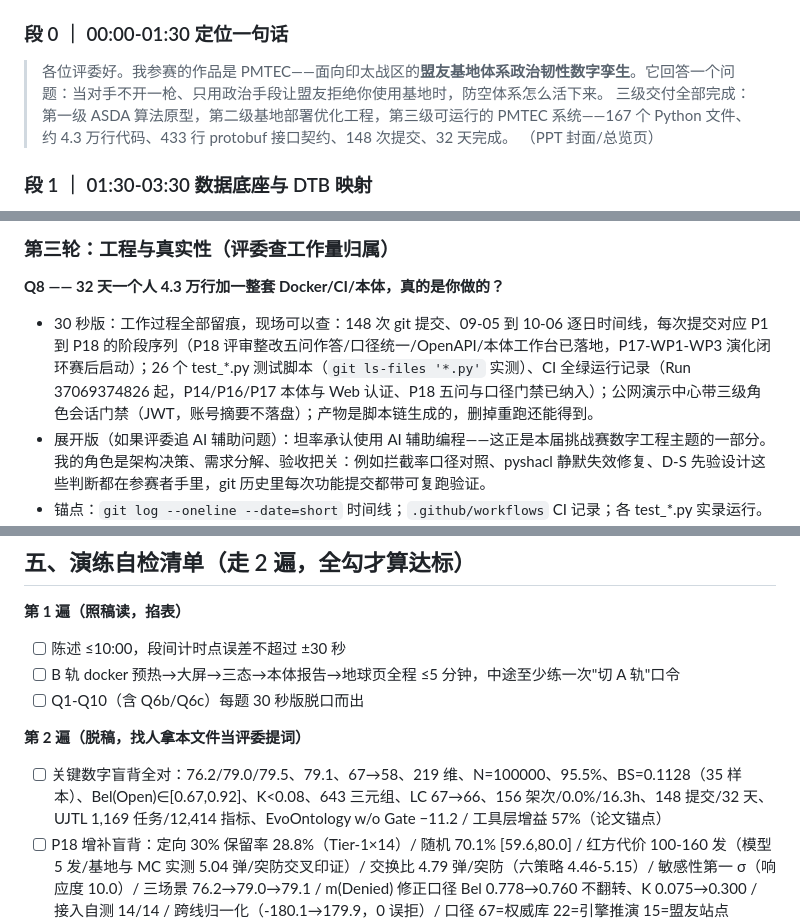
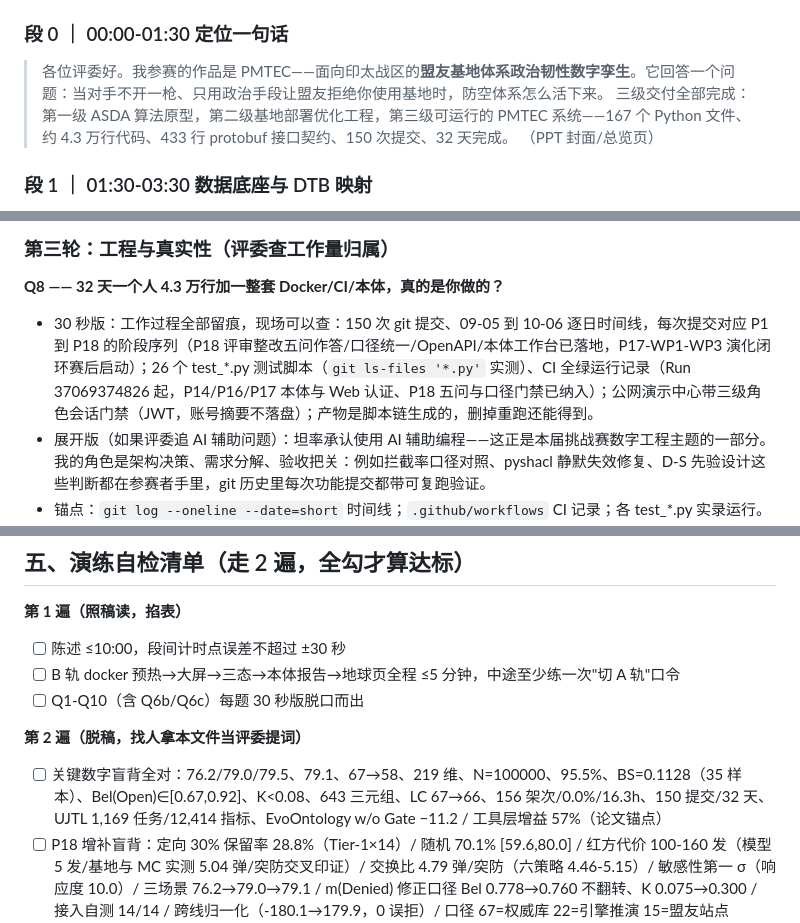
Before and after one commit to yigenfeng0707-netizen/pmtec-dtc2026, a Markdown page: 答辩演练脚本-DTC2026.md, 3 parts joined by grey strips. GitHub-like rendering.

Commit message:
docs: 口径复核修正 — 包文件终值 375→377(视频提交+2 在基数外, 以 _pkg_check 实测为准), 提交终值 148→150; 演练脚本同步

```diff
--- a/答辩演练脚本-DTC2026.md
+++ b/答辩演练脚本-DTC2026.md
@@ -14,7 +14,7 @@
 ### 段 0 ｜ 00:00-01:30 定位一句话
 
 > 各位评委好。我参赛的作品是 PMTEC——面向印太战区的**盟友基地体系政治韧性数字孪生**。它回答一个问题：当对手不开一枪、只用政治手段让盟友拒绝你使用基地时，防空体系怎么活下来。
-> 三级交付全部完成：第一级 ASDA 算法原型，第二级基地部署优化工程，第三级可运行的 PMTEC 系统——167 个 Python 文件、约 4.3 万行代码、433 行 protobuf 接口契约、148 次提交、32 天完成。
+> 三级交付全部完成：第一级 ASDA 算法原型，第二级基地部署优化工程，第三级可运行的 PMTEC 系统——167 个 Python 文件、约 4.3 万行代码、433 行 protobuf 接口契约、150 次提交、32 天完成。
 > （PPT 封面/总览页）
 
 ### 段 1 ｜ 01:30-03:30 数据底座与 DTB 映射
@@ -140,7 +140,7 @@
 ### 第三轮：工程与真实性（评委查工作量归属）
 
 **Q8 —— 32 天一个人 4.3 万行加一整套 Docker/CI/本体，真的是你做的？**
-- 30 秒版：工作过程全部留痕，现场可以查：148 次 git 提交、09-05 到 10-06 逐日时间线，每次提交对应 P1 到 P18 的阶段序列（P18 评审整改五问作答/口径统一/OpenAPI/本体工作台已落地，P17-WP1-WP3 演化闭环赛后启动）；26 个 test_*.py 测试脚本（`git ls-files '*.py'` 实测）、CI 全绿运行记录（Run 37069374826 起，P14/P16/P17 本体与 Web 认证、P18 五问与口径门禁已纳入）；公网演示中心带三级角色会话门禁（JWT，账号摘要不落盘）；产物是脚本链生成的，删掉重跑还能得到。
+- 30 秒版：工作过程全部留痕，现场可以查：150 次 git 提交、09-05 到 10-06 逐日时间线，每次提交对应 P1 到 P18 的阶段序列（P18 评审整改五问作答/口径统一/OpenAPI/本体工作台已落地，P17-WP1-WP3 演化闭环赛后启动）；26 个 test_*.py 测试脚本（`git ls-files '*.py'` 实测）、CI 全绿运行记录（Run 37069374826 起，P14/P16/P17 本体与 Web 认证、P18 五问与口径门禁已纳入）；公网演示中心带三级角色会话门禁（JWT，账号摘要不落盘）；产物是脚本链生成的，删掉重跑还能得到。
 - 展开版（如果评委追 AI 辅助问题）：坦率承认使用 AI 辅助编程——这正是本届挑战赛数字工程主题的一部分。我的角色是架构决策、需求分解、验收把关：例如拦截率口径对照、pyshacl 静默失效修复、D-S 先验设计这些判断都在参赛者手里，git 历史里每次功能提交都带可复跑验证。
 - 锚点：`git log --oneline --date=short` 时间线；`.github/workflows` CI 记录；各 test_*.py 实录运行。
 - 红线：**不谎称纯手敲**。被抽查看出破绽的代价远大于"AI 辅助+人负责"的诚实口径。
@@ -185,7 +185,7 @@
 - [ ] Q1-Q10（含 Q6b/Q6c）每题 30 秒版脱口而出
 
 **第 2 遍（脱稿，找人拿本文件当评委提词）**
-- [ ] 关键数字盲背全对：76.2/79.0/79.5、79.1、67→58、219 维、N=100000、95.5%、BS=0.1128（35 样本）、Bel(Open)∈[0.67,0.92]、K<0.08、643 三元组、LC 67→66、156 架次/0.0%/16.3h、148 提交/32 天、UJTL 1,169 任务/12,414 指标、EvoOntology w/o Gate −11.2 / 工具层增益 57%（论文锚点）
+- [ ] 关键数字盲背全对：76.2/79.0/79.5、79.1、67→58、219 维、N=100000、95.5%、BS=0.1128（35 样本）、Bel(Open)∈[0.67,0.92]、K<0.08、643 三元组、LC 67→66、156 架次/0.0%/16.3h、150 提交/32 天、UJTL 1,169 任务/12,414 指标、EvoOntology w/o Gate −11.2 / 工具层增益 57%（论文锚点）
 - [ ] P18 增补盲背：定向 30% 保留率 28.8%（Tier-1×14）/ 随机 70.1% [59.6,80.0] / 红方代价 100-160 发（模型 5 发/基地与 MC 实测 5.04 弹/突防交叉印证）/ 交换比 4.79 弹/突防（六策略 4.46-5.15）/ 敏感性第一 σ（响应度 10.0）/ 三场景 76.2→79.0→79.1 / m(Denied) 修正口径 Bel 0.778→0.760 不翻转、K 0.075→0.300 / 接入自测 14/14 / 跨线归一化（-180.1→179.9，0 误拒）/ 口径 67=权威库 22=引擎推演 15=盟友站点（5/7/3）
 - [ ] 每题能在 90 秒内收口（含一次展开版）
 - [ ] 任意一题被追问两层仍不出现编造数字（用三段式模板即算通过）
```
Also changed, not shown: other parts of 答辩演练脚本-DTC2026.md (+1 -1 lines), DTC2026全面提升改造计划-P18.md (+1 -1 lines).
